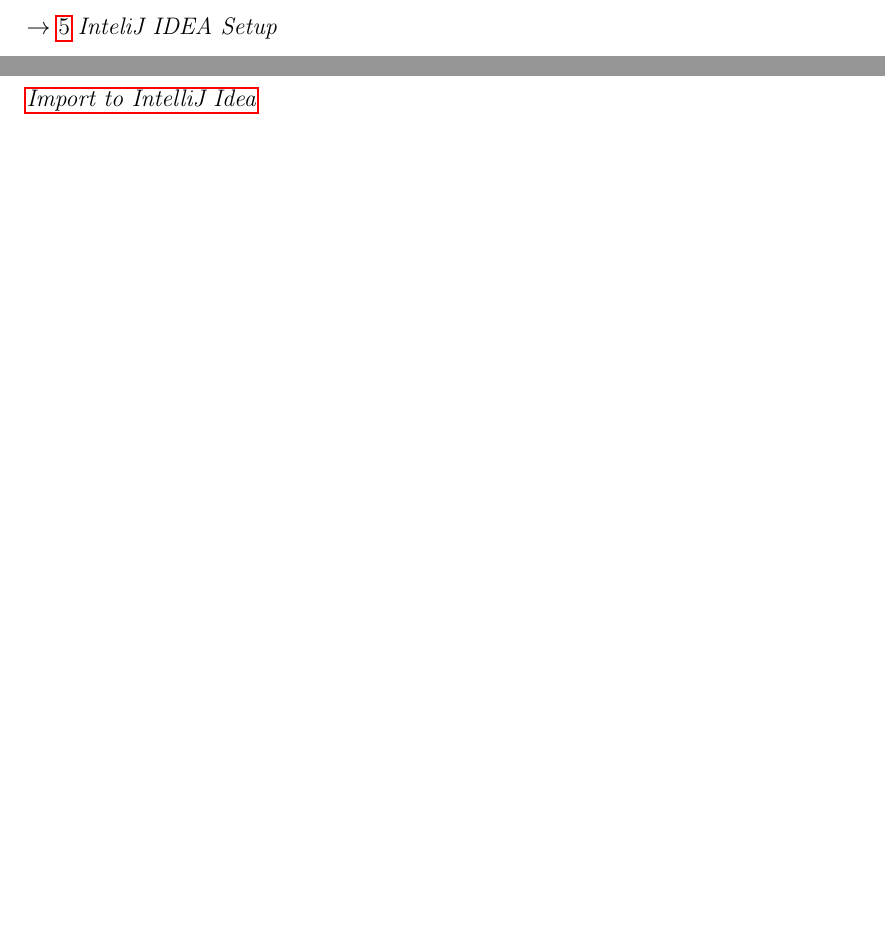
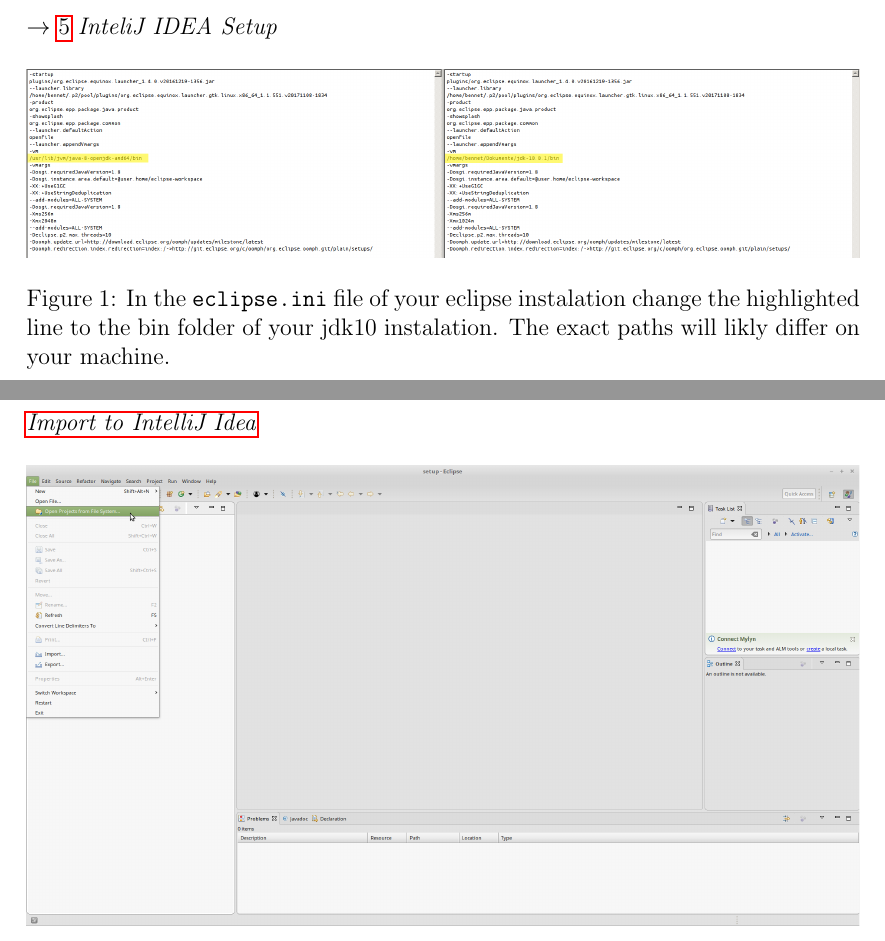
Before and after one commit to BB20101997/AGD-Project, a LaTeX document (Latex/Setup.tex, which reads Latex/setup-parts/Configure-Eclipse.tex): two parts of pages 4 and 5 of 14, joined at a grey line, cut so that both start at the same text, the shorter picture padded with empty space. Compiled offline with pdfLaTeX.

Commit message:
Added Instruction on how to setup eclipse to run with jdk10

```diff
--- a/Latex/setup-parts/Configure-Eclipse.tex
+++ b/Latex/setup-parts/Configure-Eclipse.tex
@@ -1,2 +1,7 @@
 \section{Setup Eclipse to use JDK10}
 $\rightarrow$ \ref{sec:imp_idea} \textit{InteliJ IDEA Setup}
+
+\begin{figure}[H]
+	\includegraphics[width=\textwidth]{setup-parts/pictures/eclipse-change-jdk.png}
+	\caption{In the \texttt{eclipse.ini} file of your eclipse instalation change the highlighted line to the bin folder of your jdk10 instalation. The exact paths will likly differ on your machine.}
+\end{figure}
```
Also changed, not shown: Latex/Setup.pdf (added), Latex/setup-parts/pictures/eclipse-change-jdk.png (added).
